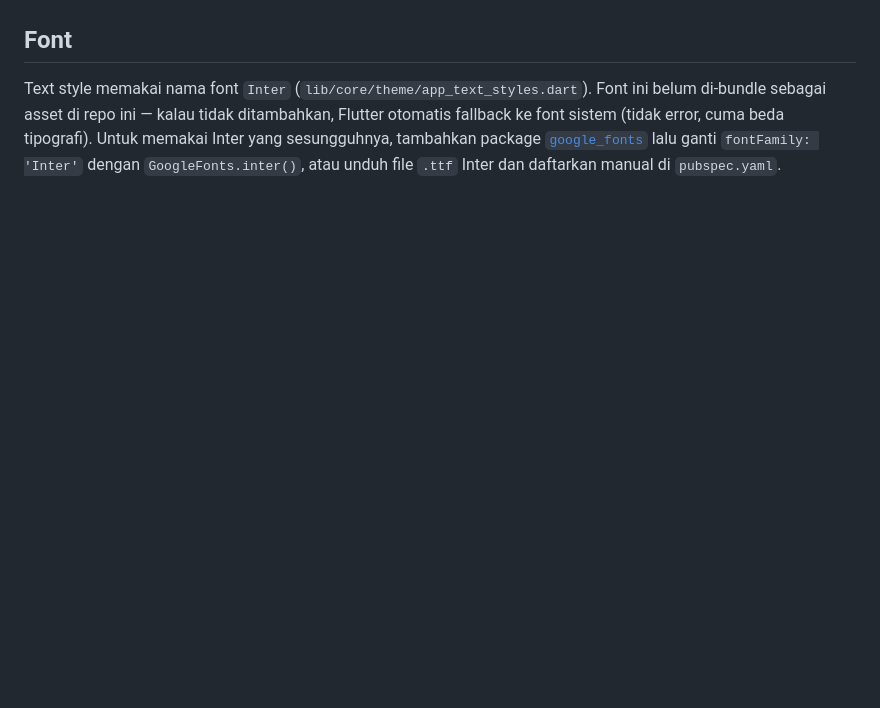
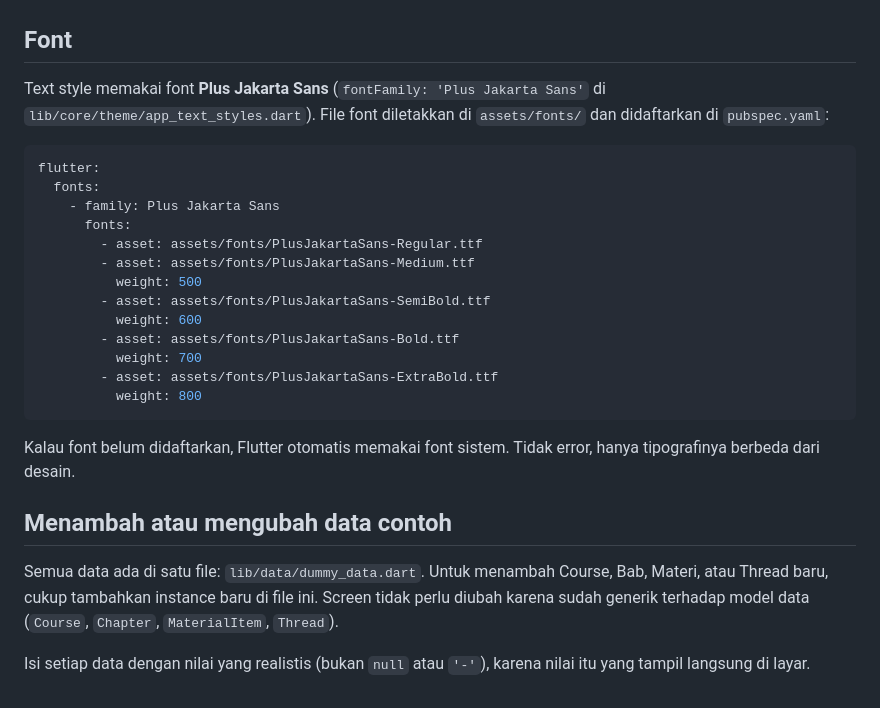
Before and after one commit to amelia275/korse, a Markdown page: README.md, the part around one of its changes. Rendered like a GitHub page; blank space fills up the shorter version.

````diff
--- a/README.md
+++ b/README.md
@@ -83,4 +129,28 @@ Semua data ada di satu file: `lib/data/dummy_data.dart`. Untuk menambah Course,
 
 ## Font
 
-Text style memakai nama font `Inter` (`lib/core/theme/app_text_styles.dart`). Font ini belum di-bundle sebagai asset di repo ini — kalau tidak ditambahkan, Flutter otomatis fallback ke font sistem (tidak error, cuma beda tipografi). Untuk memakai Inter yang sesungguhnya, tambahkan package [`google_fonts`](https://pub.dev/packages/google_fonts) lalu ganti `fontFamily: 'Inter'` dengan `GoogleFonts.inter()`, atau unduh file `.ttf` Inter dan daftarkan manual di `pubspec.yaml`.
+Text style memakai font **Plus Jakarta Sans** (`fontFamily: 'Plus Jakarta Sans'` di `lib/core/theme/app_text_styles.dart`). File font diletakkan di `assets/fonts/` dan didaftarkan di `pubspec.yaml`:
+
+```yaml
+flutter:
+  fonts:
+    - family: Plus Jakarta Sans
+      fonts:
+        - asset: assets/fonts/PlusJakartaSans-Regular.ttf
+        - asset: assets/fonts/PlusJakartaSans-Medium.ttf
+          weight: 500
+        - asset: assets/fonts/PlusJakartaSans-SemiBold.ttf
+          weight: 600
+        - asset: assets/fonts/PlusJakartaSans-Bold.ttf
+          weight: 700
+        - asset: assets/fonts/PlusJakartaSans-ExtraBold.ttf
+          weight: 800
+```
+
+Kalau font belum didaftarkan, Flutter otomatis memakai font sistem. Tidak error, hanya tipografinya berbeda dari desain.
+
+## Menambah atau mengubah data contoh
+
+Semua data ada di satu file: `lib/data/dummy_data.dart`. Untuk menambah Course, Bab, Materi, atau Thread baru, cukup tambahkan instance baru di file ini. Screen tidak perlu diubah karena sudah generik terhadap model data (`Course`, `Chapter`, `MaterialItem`, `Thread`).
+
+Isi setiap data dengan nilai yang realistis (bukan `null` atau `'-'`), karena nilai itu yang tampil langsung di layar.
````
Also changed, not shown: other parts of README.md (+104 -58 lines).
